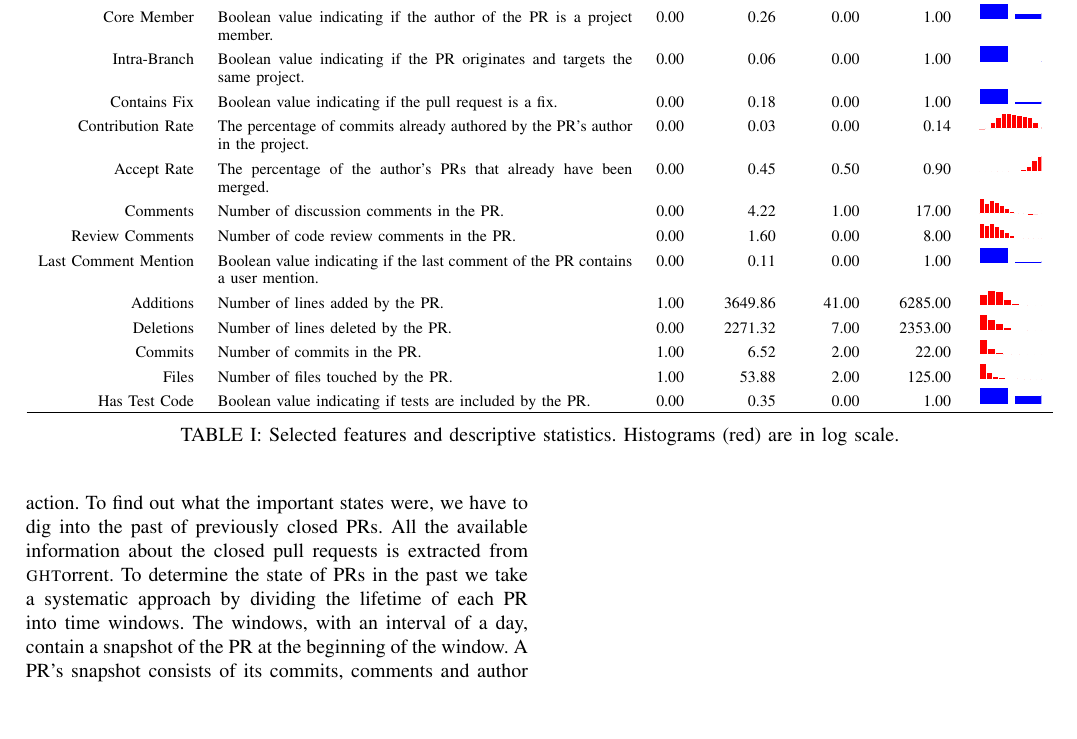
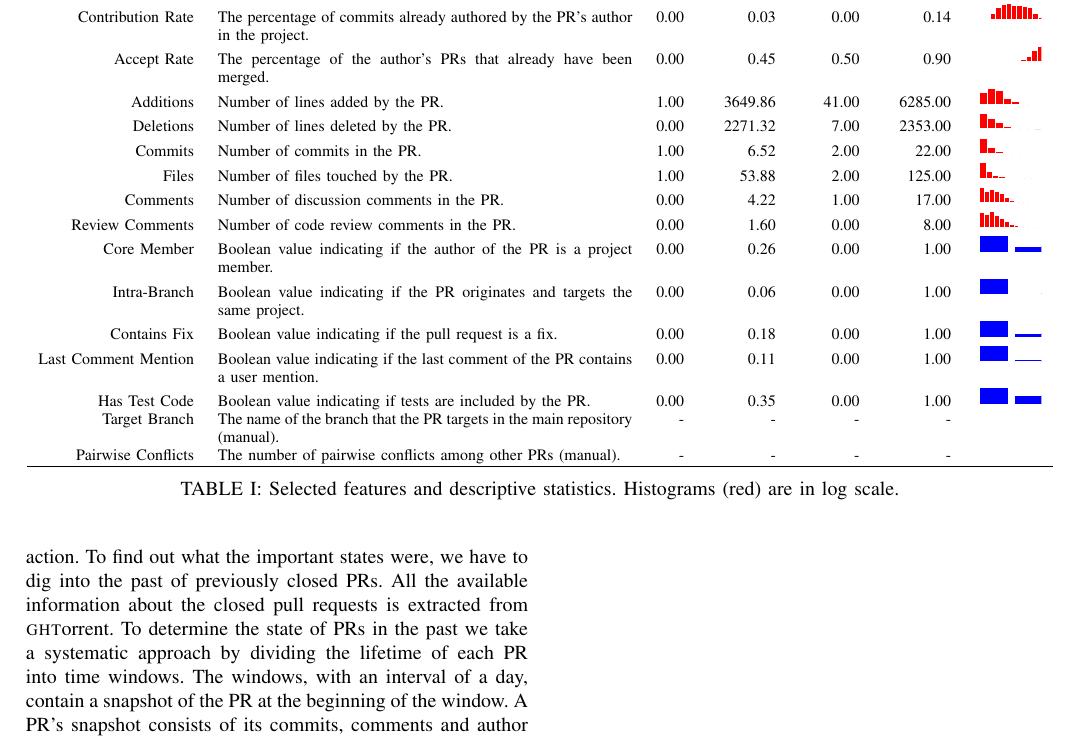
Before and after one commit to PRioritizer/PRioritizer-paper, a LaTeX paper (latex/prioritizer.tex, which reads latex/modeling.tex): part of page 4 of 14, cut so that both start at the same text, the shorter picture padded with empty space. Compiled offline with pdfLaTeX.

Commit message:
Reorder table rows

```diff
--- a/latex/modeling.tex
+++ b/latex/modeling.tex
@@ -16,19 +16,21 @@ Most of the features we used (see table~\ref{tab:features}) are based on feature
     \textbf{Feature} & \textbf{Description} & \textbf{5\%} & \textbf{Mean} & \textbf{Median} & \textbf{95\%} & \textbf{Plot} \\
     \hline
     Age & Minutes between the moment the PR was opened and the current time. & 0.00 & 167344.02 & 77760.00 & 646560.00 & \includegraphics[scale = 0.1, clip = true, trim= 50px 60px 50px 60px]{../figs/hist-features/hist-age.pdf} \\
-    Core Member & Boolean value indicating if the author of the PR is a project member. & 0.00 & 0.26 & 0.00 & 1.00 & \includegraphics[scale = 0.1, clip = true, trim= 50px 60px 50px 60px]{../figs/hist-features/hist-coreMember.pdf} \\
-    Intra-Branch & Boolean value indicating if the PR originates and targets the same project. & 0.00 & 0.06 & 0.00 & 1.00 & \includegraphics[scale = 0.1, clip = true, trim= 50px 60px 50px 60px]{../figs/hist-features/hist-intraBranch.pdf} \\
-    Contains Fix & Boolean value indicating if the pull request is a fix. & 0.00 & 0.18 & 0.00 & 1.00 & \includegraphics[scale = 0.1, clip = true, trim= 50px 60px 50px 60px]{../figs/hist-features/hist-containsFix.pdf} \\
     Contribution Rate & The percentage of commits already authored by the PR's author in the project. & 0.00 & 0.03 & 0.00 & 0.14 & \includegraphics[scale = 0.1, clip = true, trim= 50px 60px 50px 60px]{../figs/hist-features/hist-commitRatio.pdf} \\
     Accept Rate & The percentage of the author's PRs that already have been merged. & 0.00 & 0.45 & 0.50 & 0.90 & \includegraphics[scale = 0.1, clip = true, trim= 50px 60px 50px 60px]{../figs/hist-features/hist-pullRequestRatio.pdf} \\
-    Comments & Number of discussion comments in the PR. & 0.00 & 4.22 & 1.00 & 17.00 & \includegraphics[scale = 0.1, clip = true, trim= 50px 60px 50px 60px]{../figs/hist-features/hist-comments.pdf} \\
-    Review Comments & Number of code review comments in the PR. & 0.00 & 1.60 & 0.00 & 8.00 & \includegraphics[scale = 0.1, clip = true, trim= 50px 60px 50px 60px]{../figs/hist-features/hist-reviewComments.pdf} \\
-    Last Comment Mention & Boolean value indicating if the last comment of the PR contains a user mention. & 0.00 & 0.11 & 0.00 & 1.00 & \includegraphics[scale = 0.1, clip = true, trim= 50px 60px 50px 60px]{../figs/hist-features/hist-lastCommentMention.pdf} \\
     Additions & Number of lines added by the PR. & 1.00 & 3649.86 & 41.00 & 6285.00 & \includegraphics[scale = 0.1, clip = true, trim= 50px 60px 50px 60px]{../figs/hist-features/hist-additions.pdf} \\
     Deletions & Number of lines deleted by the PR. & 0.00 & 2271.32 & 7.00 & 2353.00 & \includegraphics[scale = 0.1, clip = true, trim= 50px 60px 50px 60px]{../figs/hist-features/hist-deletions.pdf} \\
     Commits & Number of commits in the PR. & 1.00 & 6.52 & 2.00 & 22.00 & \includegraphics[scale = 0.1, clip = true, trim= 50px 60px 50px 60px]{../figs/hist-features/hist-commits.pdf} \\
     Files & Number of files touched by the PR. & 1.00 & 53.88 & 2.00 & 125.00 & \includegraphics[scale = 0.1, clip = true, trim= 50px 60px 50px 60px]{../figs/hist-features/hist-files.pdf} \\
+    Comments & Number of discussion comments in the PR. & 0.00 & 4.22 & 1.00 & 17.00 & \includegraphics[scale = 0.1, clip = true, trim= 50px 60px 50px 60px]{../figs/hist-features/hist-comments.pdf} \\
+    Review Comments & Number of code review comments in the PR. & 0.00 & 1.60 & 0.00 & 8.00 & \includegraphics[scale = 0.1, clip = true, trim= 50px 60px 50px 60px]{../figs/hist-features/hist-reviewComments.pdf} \\
+    Core Member & Boolean value indicating if the author of the PR is a project member. & 0.00 & 0.26 & 0.00 & 1.00 & \includegraphics[scale = 0.1, clip = true, trim= 50px 60px 50px 60px]{../figs/hist-features/hist-coreMember.pdf} \\
+    Intra-Branch & Boolean value indicating if the PR originates and targets the same project. & 0.00 & 0.06 & 0.00 & 1.00 & \includegraphics[scale = 0.1, clip = true, trim= 50px 60px 50px 60px]{../figs/hist-features/hist-intraBranch.pdf} \\
+    Contains Fix & Boolean value indicating if the pull request is a fix. & 0.00 & 0.18 & 0.00 & 1.00 & \includegraphics[scale = 0.1, clip = true, trim= 50px 60px 50px 60px]{../figs/hist-features/hist-containsFix.pdf} \\
+    Last Comment Mention & Boolean value indicating if the last comment of the PR contains a user mention. & 0.00 & 0.11 & 0.00 & 1.00 & \includegraphics[scale = 0.1, clip = true, trim= 50px 60px 50px 60px]{../figs/hist-features/hist-lastCommentMention.pdf} \\
     Has Test Code & Boolean value indicating if tests are included by the PR. & 0.00 & 0.35 & 0.00 & 1.00 & \includegraphics[scale = 0.1, clip = true, trim= 50px 60px 50px 60px]{../figs/hist-features/hist-hasTestCode.pdf} \\
+    Target Branch & The name of the branch that the PR targets in the main repository (manual). & - & - & - & - & \\
+    Pairwise Conflicts & The number of pairwise conflicts among other PRs (manual). & - & - & - & - & \\
     \hline
   \end{tabular}
   \caption{Selected features and descriptive statistics. Histograms (red) are in log scale.}
```
Also changed, not shown: latex/study_design.tex (+1 -1 lines).
